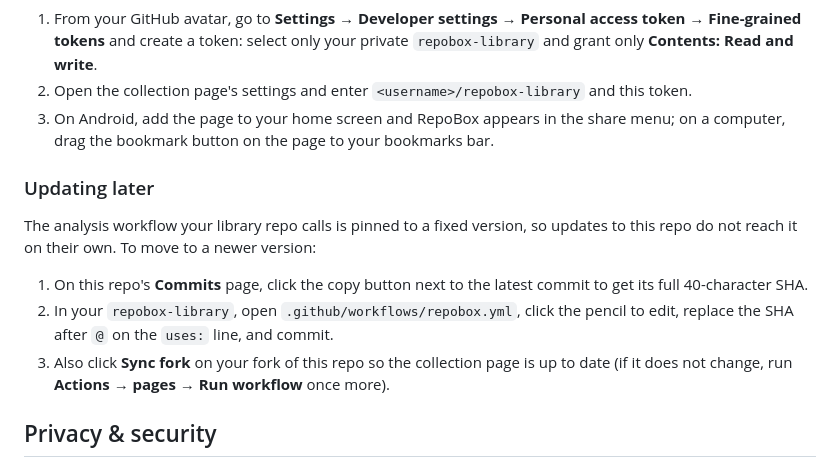
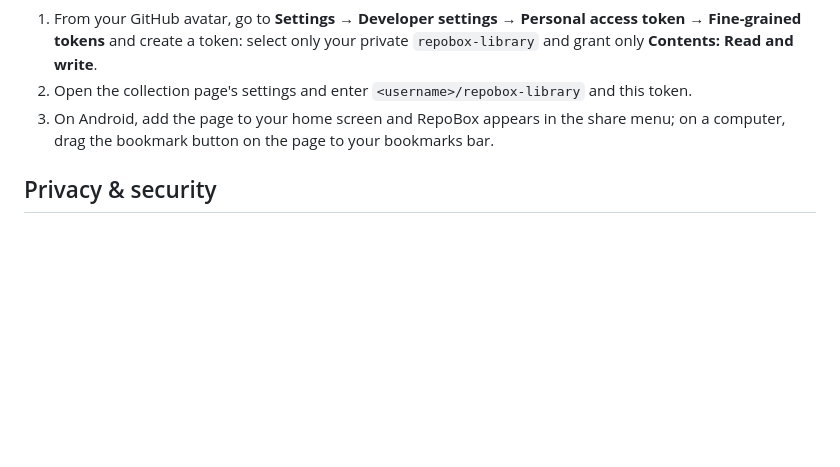
Before and after one commit to Eddycollab/github-collective-hub, a Markdown page: README.en.md, the part around the change. Drawn GitHub-style; blank space fills up the shorter version.

Commit message:
docs(readme): drop the 之後要更新 section
Co-Authored-By: Claude Opus 5.5 <noreply@anthropic.com>
Claude-Session: https://claude.ai/code/session_01UzmtYfq6BnnRbPmFvdtWF9

```diff
--- a/README.en.md
+++ b/README.en.md
@@ -52,14 +52,6 @@ The page will be at `https://<username>.github.io/repobox/`.
 2. Open the collection page's settings and enter `<username>/repobox-library` and this token.
 3. On Android, add the page to your home screen and RepoBox appears in the share menu; on a computer, drag the bookmark button on the page to your bookmarks bar.
 
-### Updating later
-
-The analysis workflow your library repo calls is pinned to a fixed version, so updates to this repo do not reach it on their own. To move to a newer version:
-
-1. On this repo's **Commits** page, click the copy button next to the latest commit to get its full 40-character SHA.
-2. In your `repobox-library`, open `.github/workflows/repobox.yml`, click the pencil to edit, replace the SHA after `@` on the `uses:` line, and commit.
-3. Also click **Sync fork** on your fork of this repo so the collection page is up to date (if it does not change, run **Actions → pages → Run workflow** once more).
-
 ## Privacy & security
 
 - The token is stored only in the browser on your own device and is sent only to `api.github.com`. The page loads no third-party code.
```
Also changed, not shown: README.md (+0 -8 lines).
